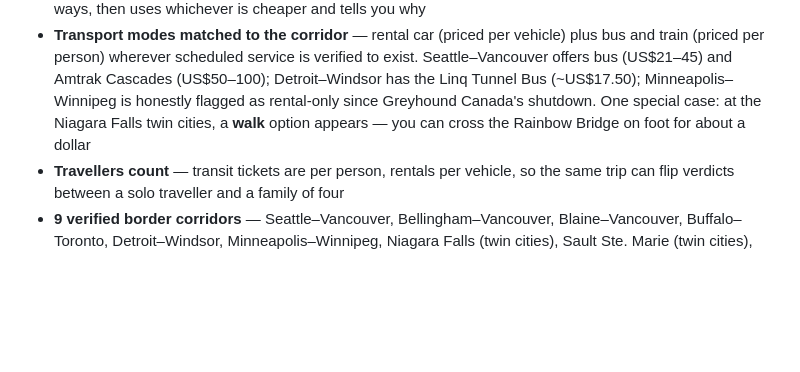
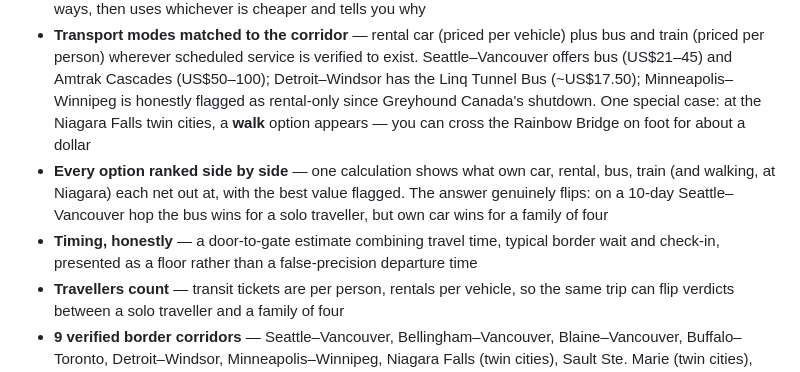
Before and after one commit to LearningAI99/Hopscotch, a Markdown page: README.md, the part around the change. Rendered like a GitHub page; blank space fills up the shorter version.

```diff
--- a/README.md
+++ b/README.md
@@ -18,6 +18,8 @@ All amounts below are in **USD** unless marked otherwise. The calculator works i
 - **Your own car, not just rentals** — the way most people actually do this hop. Costs fuel and running at US$0.22/km round trip, plus airport parking for every day you're away, and skips the rental-company cross-border restrictions (though not the insurance question)
 - **Trip length drives the maths** — a car left at the airport for ten days is usually the biggest cost of the whole trip, and for a return rental the tool prices both keeping one car for the duration *and* taking two separate one-ways, then uses whichever is cheaper and tells you why
 - **Transport modes matched to the corridor** — rental car (priced per vehicle) plus bus and train (priced per person) wherever scheduled service is verified to exist. Seattle–Vancouver offers bus (US$21–45) and Amtrak Cascades (US$50–100); Detroit–Windsor has the Linq Tunnel Bus (~US$17.50); Minneapolis–Winnipeg is honestly flagged as rental-only since Greyhound Canada's shutdown. One special case: at the Niagara Falls twin cities, a **walk** option appears — you can cross the Rainbow Bridge on foot for about a dollar
+- **Every option ranked side by side** — one calculation shows what own car, rental, bus, train (and walking, at Niagara) each net out at, with the best value flagged. The answer genuinely flips: on a 10-day Seattle–Vancouver hop the bus wins for a solo traveller, but own car wins for a family of four
+- **Timing, honestly** — a door-to-gate estimate combining travel time, typical border wait and check-in, presented as a floor rather than a false-precision departure time
 - **Travellers count** — transit tickets are per person, rentals per vehicle, so the same trip can flip verdicts between a solo traveller and a family of four
 - **9 verified border corridors** — Seattle–Vancouver, Bellingham–Vancouver, Blaine–Vancouver, Buffalo–Toronto, Detroit–Windsor, Minneapolis–Winnipeg, Niagara Falls (twin cities), Sault Ste. Marie (twin cities), Huntingdon–Sumas. Unknown city pairs still work with clearly flagged estimates
 - **Cross-border rental warnings** — the risks fare and booking tools don't surface: which restrictions apply, that insurance changes at the border, that you must carry the rental agreement, tunnel restrictions at Detroit–Windsor, the US$100 drop fee at Niagara
```
